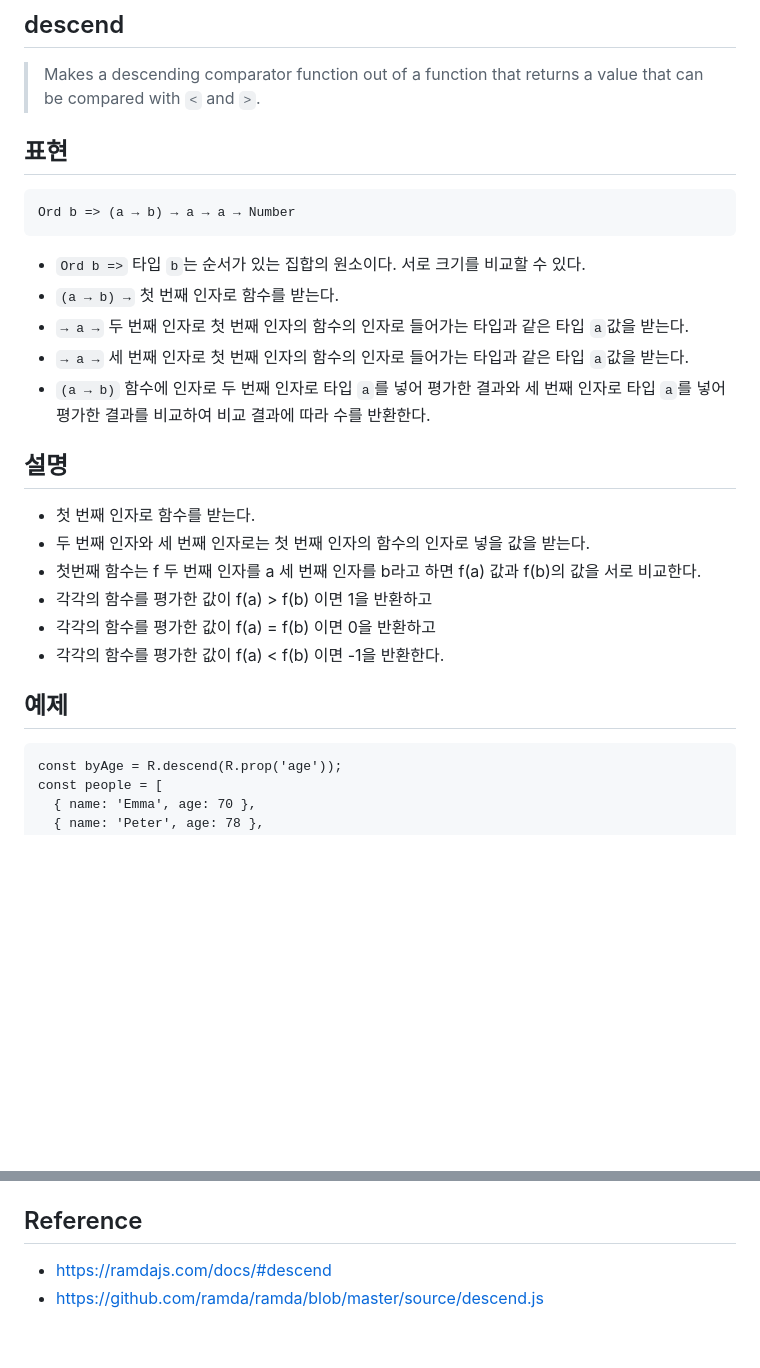
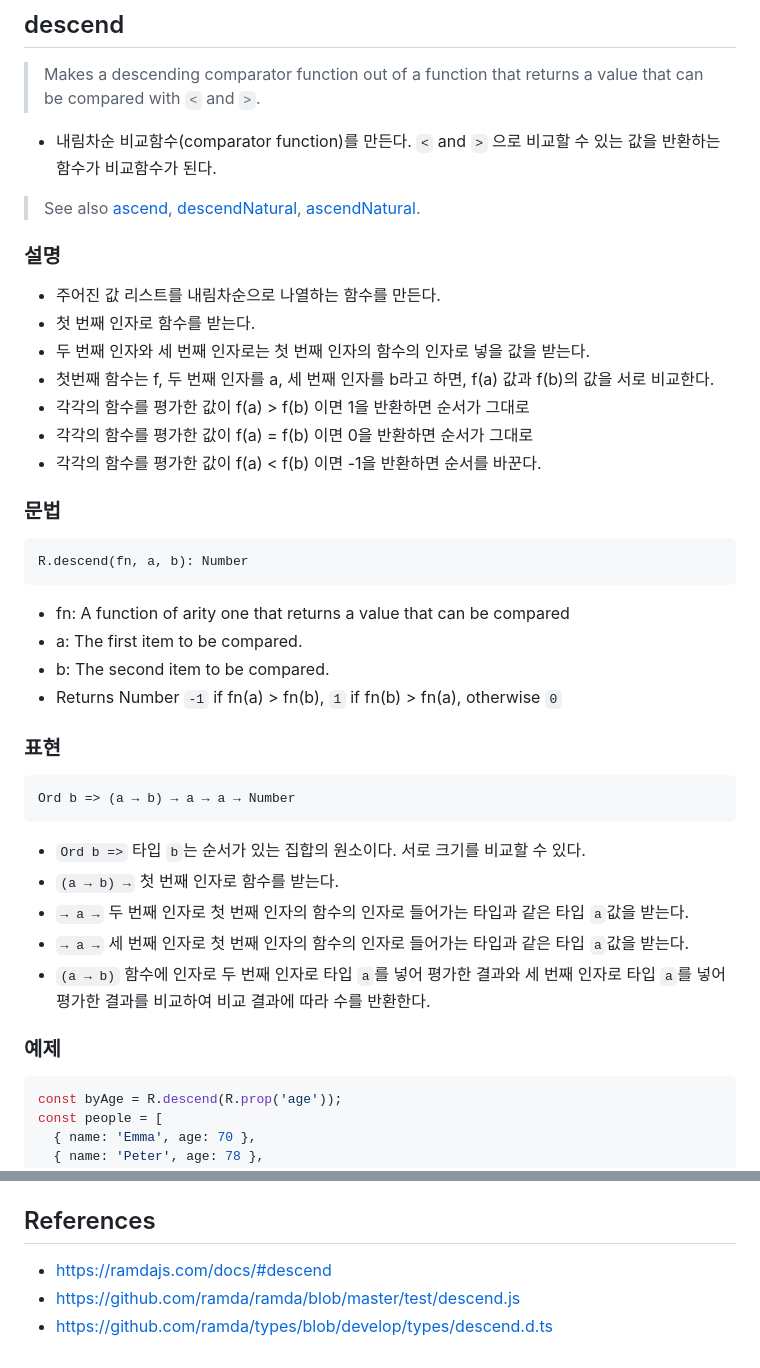
Before and after one commit to N0FreeLunch/Javascript-Development-Note, a Markdown page: FuntionalProgramming/RamdaJS/descend.md, 2 parts joined by grey strips. Rendered like a GitHub page; blank space fills up the shorter version.

````diff
--- a/FuntionalProgramming/RamdaJS/descend.md
+++ b/FuntionalProgramming/RamdaJS/descend.md
@@ -1,7 +1,28 @@
 ## descend
 > Makes a descending comparator function out of a function that returns a value that can be compared with `<` and `>`.
+- 내림차순 비교함수(comparator function)를 만든다. `<` and `>` 으로 비교할 수 있는 값을 반환하는 함수가 비교함수가 된다.
 
-## 표현
+> See also [ascend](./ascend.md), [descendNatural](./descendNatural.md), [ascendNatural](./ascendNatural.md).
+
+### 설명
+- 주어진 값 리스트를 내림차순으로 나열하는 함수를 만든다.
+- 첫 번째 인자로 함수를 받는다.
+- 두 번째 인자와 세 번째 인자로는 첫 번째 인자의 함수의 인자로 넣을 값을 받는다.
+- 첫번째 함수는 f, 두 번째 인자를 a, 세 번째 인자를 b라고 하면, f(a) 값과 f(b)의 값을 서로 비교한다.
+- 각각의 함수를 평가한 값이 f(a) > f(b) 이면 1을 반환하면 순서가 그대로
+- 각각의 함수를 평가한 값이 f(a) = f(b) 이면 0을 반환하면 순서가 그대로
+- 각각의 함수를 평가한 값이 f(a) < f(b) 이면 -1을 반환하면 순서를 바꾼다.
+
+### 문법
+```
+R.descend(fn, a, b): Number
+```
+- fn: A function of arity one that returns a value that can be compared
+- a: The first item to be compared.
+- b: The second item to be compared.
+- Returns Number `-1` if fn(a) > fn(b), `1` if fn(b) > fn(a), otherwise `0`
+
+### 표현
 ```
 Ord b => (a → b) → a → a → Number
 ```
@@ -11,16 +32,8 @@ Ord b => (a → b) → a → a → Number
 -  `→ a →` 세 번째 인자로 첫 번째 인자의 함수의 인자로 들어가는 타입과 같은 타입 `a`값을 받는다.
 -  `(a → b)` 함수에 인자로 두 번째 인자로 타입 `a`를 넣어 평가한 결과와 세 번째 인자로 타입 `a`를 넣어 평가한 결과를 비교하여 비교 결과에 따라 수를 반환한다.
 
-## 설명
-- 첫 번째 인자로 함수를 받는다.
-- 두 번째 인자와 세 번째 인자로는 첫 번째 인자의 함수의 인자로 넣을 값을 받는다.
-- 첫번째 함수는 f 두 번째 인자를 a 세 번째 인자를 b라고 하면 f(a) 값과 f(b)의 값을 서로 비교한다.
-- 각각의 함수를 평가한 값이 f(a) > f(b) 이면 1을 반환하고
-- 각각의 함수를 평가한 값이 f(a) = f(b) 이면 0을 반환하고
-- 각각의 함수를 평가한 값이 f(a) < f(b) 이면 -1을 반환한다.
-
-## 예제
-```
+### 예제
+```js
 const byAge = R.descend(R.prop('age'));
 const people = [
   { name: 'Emma', age: 70 },
@@ -43,6 +56,7 @@ const peopleByOldestFirst = R.sort(byAge, people);
 - 다음으로 `byAge` 함수에 `{ name: 'Emma', age: 70 }`을 첫 번째 인자로 `{ name: 'Mikhail', age: 62 }`를 두 번째 인자로 할당한다. `R.prop('age')`에 의해 `70`과 `62`가 뽑히고 `R.descend`에 의해 1을 반환하므로 순서를 바꾸지 않는다.
 - 따라서 최종 결과는 `[{ name: 'Peter', age: 78 }, { name: 'Emma', age: 70 }, { name: 'Mikhail', age: 62 }]`이 되는 것.
 
-## Reference
+## References
 - https://ramdajs.com/docs/#descend
-- https://github.com/ramda/ramda/blob/master/source/descend.js
+- https://github.com/ramda/ramda/blob/master/test/descend.js
+- https://github.com/ramda/types/blob/develop/types/descend.d.ts
````
Also changed, not shown: other parts of FuntionalProgramming/RamdaJS/descend.md (+1 -1 lines).
